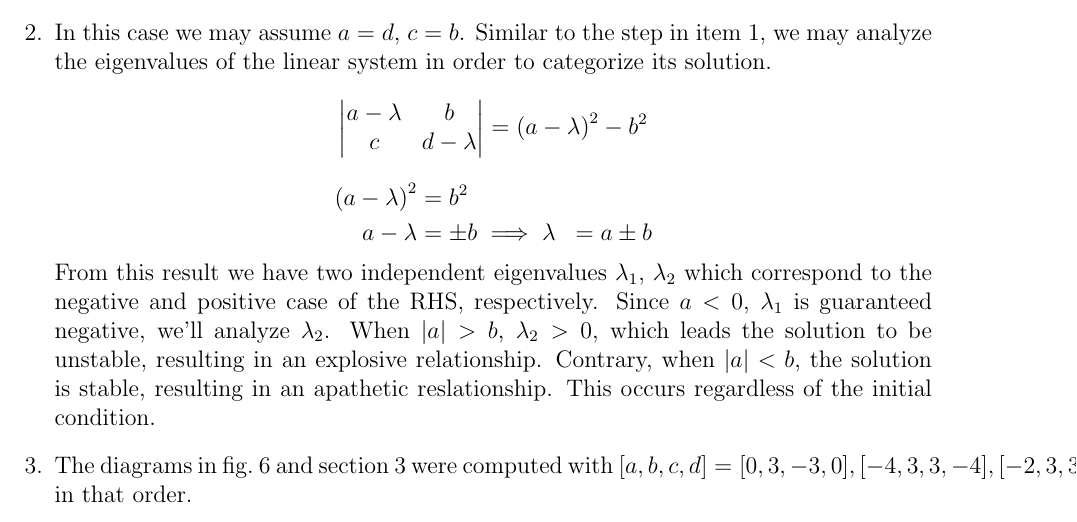
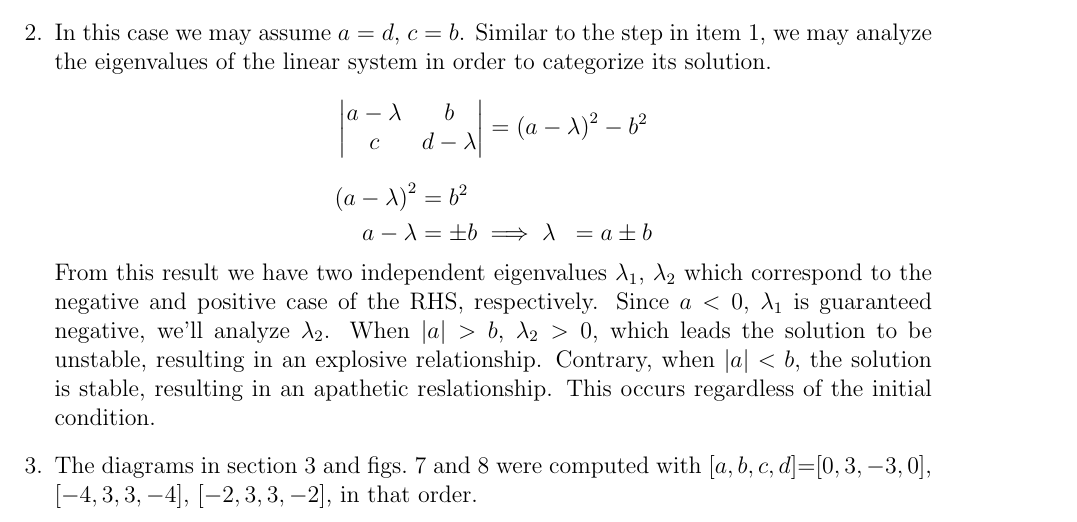
Before and after one commit to hershal/m374m, a LaTeX problem sheet (homeworks/hw4/hw4.tex): part of page 13 of 16, cut so that both start at the same text. Compiled offline with pdfLaTeX.

Commit message:
hw4: minor fixes

```diff
--- a/homeworks/hw4/hw4.tex
+++ b/homeworks/hw4/hw4.tex
@@ -509,8 +509,8 @@ on the personality types.
   solution is stable, resulting in an apathetic reslationship. This occurs
   regardless of the initial condition.
 \item The diagrams in \cref{fig:minilab-1-1,fig:minilab-2-1,fig:minilab-2-2}
-  were computed with $[a, b, c, d]={[0, 3, -3, 0], [-4, 3, 3, -4], [-2, 3, 3, -2]}$, in that
-  order.
+  were computed with $[a, b, c, d]$=$[0, 3, -3, 0]$, $[-4, 3, 3, -4]$,
+  $[-2, 3, 3, -2]$, in that order.
 
 \end{enumerate}
 
```
Also changed, not shown: homeworks/hw4/hw4.tex (14 more changed lines). Lines whose indentation alone changed are shown as unchanged.
